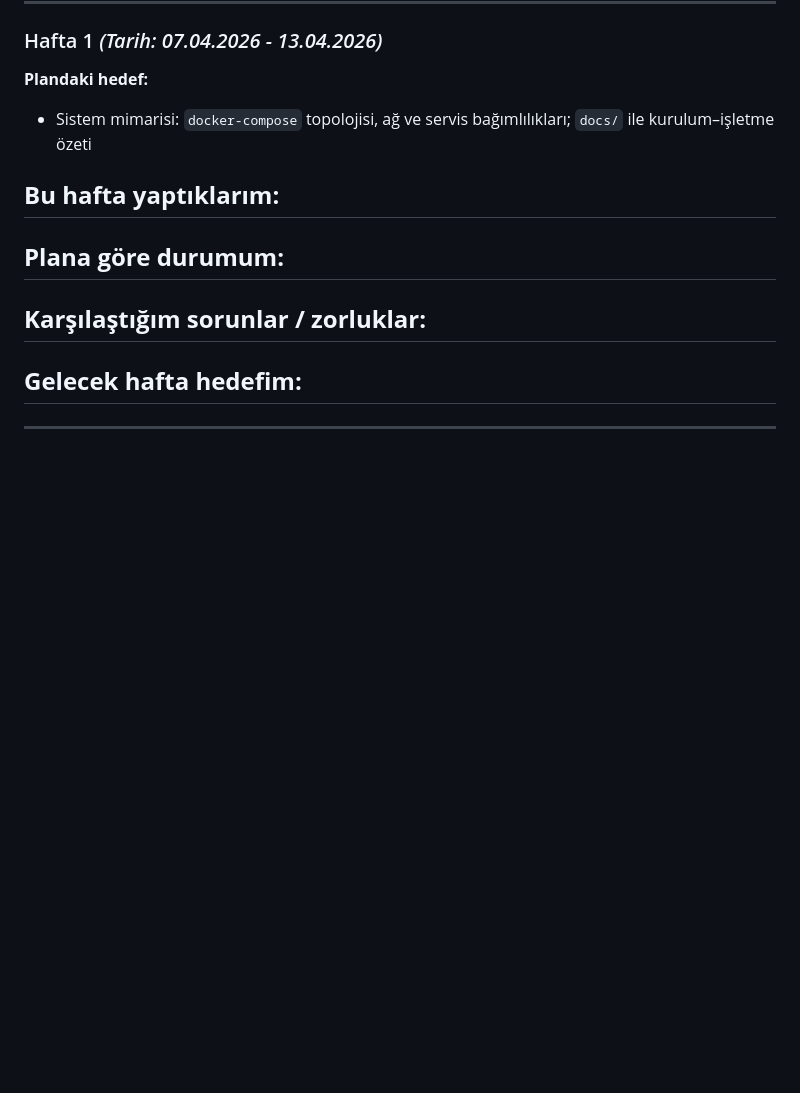
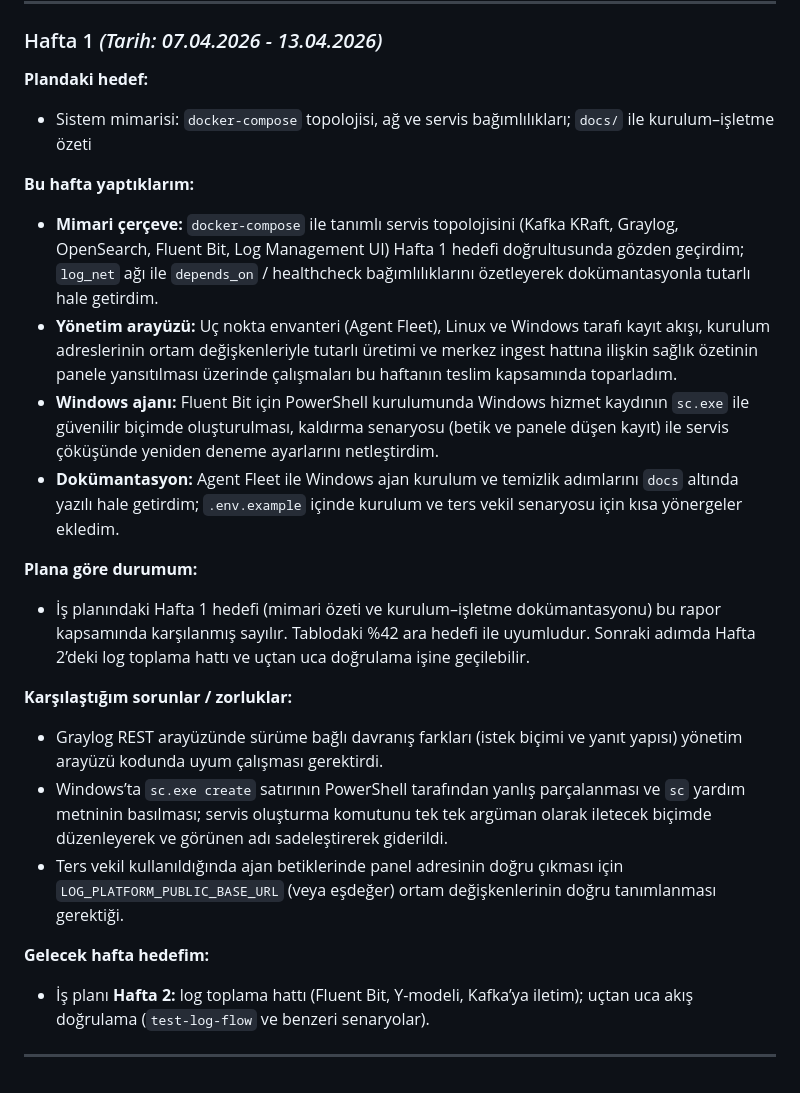
Before and after one commit to doranali/bitirme-ilerleme, a Markdown page: HAFTALIK_ILERLEME.md, the part around one of its changes. Rendered like a GitHub page; blank space fills up the shorter version.

Commit message:
Hafta 1: haftalık ilerleme raporu ve iş planı güncellemesi

```diff
--- a/HAFTALIK_ILERLEME.md
+++ b/HAFTALIK_ILERLEME.md
@@ -42,41 +46,28 @@
 ### Hafta 1 *(Tarih: 07.04.2026 - 13.04.2026)*
 
 **Plandaki hedef:**
+
 - Sistem mimarisi: `docker-compose` topolojisi, ağ ve servis bağımlılıkları; `docs/` ile kurulum–işletme özeti
 
 **Bu hafta yaptıklarım:**
--
+
+- **Mimari çerçeve:** `docker-compose` ile tanımlı servis topolojisini (Kafka KRaft, Graylog, OpenSearch, Fluent Bit, Log Management UI) Hafta 1 hedefi doğrultusunda gözden geçirdim; `log_net` ağı ile `depends_on` / healthcheck bağımlılıklarını özetleyerek dokümantasyonla tutarlı hale getirdim.
+- **Yönetim arayüzü:** Uç nokta envanteri (Agent Fleet), Linux ve Windows tarafı kayıt akışı, kurulum adreslerinin ortam değişkenleriyle tutarlı üretimi ve merkez ingest hattına ilişkin sağlık özetinin panele yansıtılması üzerinde çalışmaları bu haftanın teslim kapsamında toparladım.
+- **Windows ajanı:** Fluent Bit için PowerShell kurulumunda Windows hizmet kaydının `sc.exe` ile güvenilir biçimde oluşturulması, kaldırma senaryosu (betik ve panele düşen kayıt) ile servis çöküşünde yeniden deneme ayarlarını netleştirdim.
+- **Dokümantasyon:** Agent Fleet ile Windows ajan kurulum ve temizlik adımlarını `docs` altında yazılı hale getirdim; `.env.example` içinde kurulum ve ters vekil senaryosu için kısa yönergeler ekledim.
 
 **Plana göre durumum:**
--
+
+- İş planındaki Hafta 1 hedefi (mimari özeti ve kurulum–işletme dokümantasyonu) bu rapor kapsamında karşılanmış sayılır. Tablodaki %42 ara hedefi ile uyumludur. Sonraki adımda Hafta 2’deki log toplama hattı ve uçtan uca doğrulama işine geçilebilir.
 
 **Karşılaştığım sorunlar / zorluklar:**
--
+
+- Graylog REST arayüzünde sürüme bağlı davranış farkları (istek biçimi ve yanıt yapısı) yönetim arayüzü kodunda uyum çalışması gerektirdi.
+- Windows’ta `sc.exe create` satırının PowerShell tarafından yanlış parçalanması ve `sc` yardım metninin basılması; servis oluşturma komutunu tek tek argüman olarak iletecek biçimde düzenleyerek ve görünen adı sadeleştirerek giderildi.
+- Ters vekil kullanıldığında ajan betiklerinde panel adresinin doğru çıkması için `LOG_PLATFORM_PUBLIC_BASE_URL` (veya eşdeğer) ortam değişkenlerinin doğru tanımlanması gerektiği.
 
 **Gelecek hafta hedefim:**
--
+
+- İş planı **Hafta 2:** log toplama hattı (Fluent Bit, Y-modeli, Kafka’ya iletim); uçtan uca akış doğrulama (`test-log-flow` ve benzeri senaryolar).
 
 ---
-
-<!--
-ŞABLON: Yeni hafta eklemek için aşağıdaki bloğu kopyalayıp üste yapıştırın.
-
-### Hafta X *(Tarih: GG.AA.YYYY - GG.AA.YYYY)*
-
-**Plandaki hedef:**
--
-
-**Bu hafta yaptıklarım:**
--
-
-**Plana göre durumum:**
--
-
-**Karşılaştığım sorunlar / zorluklar:**
--
-
-**Gelecek hafta hedefim:**
--
-
----
--->
```
Also changed, not shown: other parts of HAFTALIK_ILERLEME.md (+25 -21 lines).
